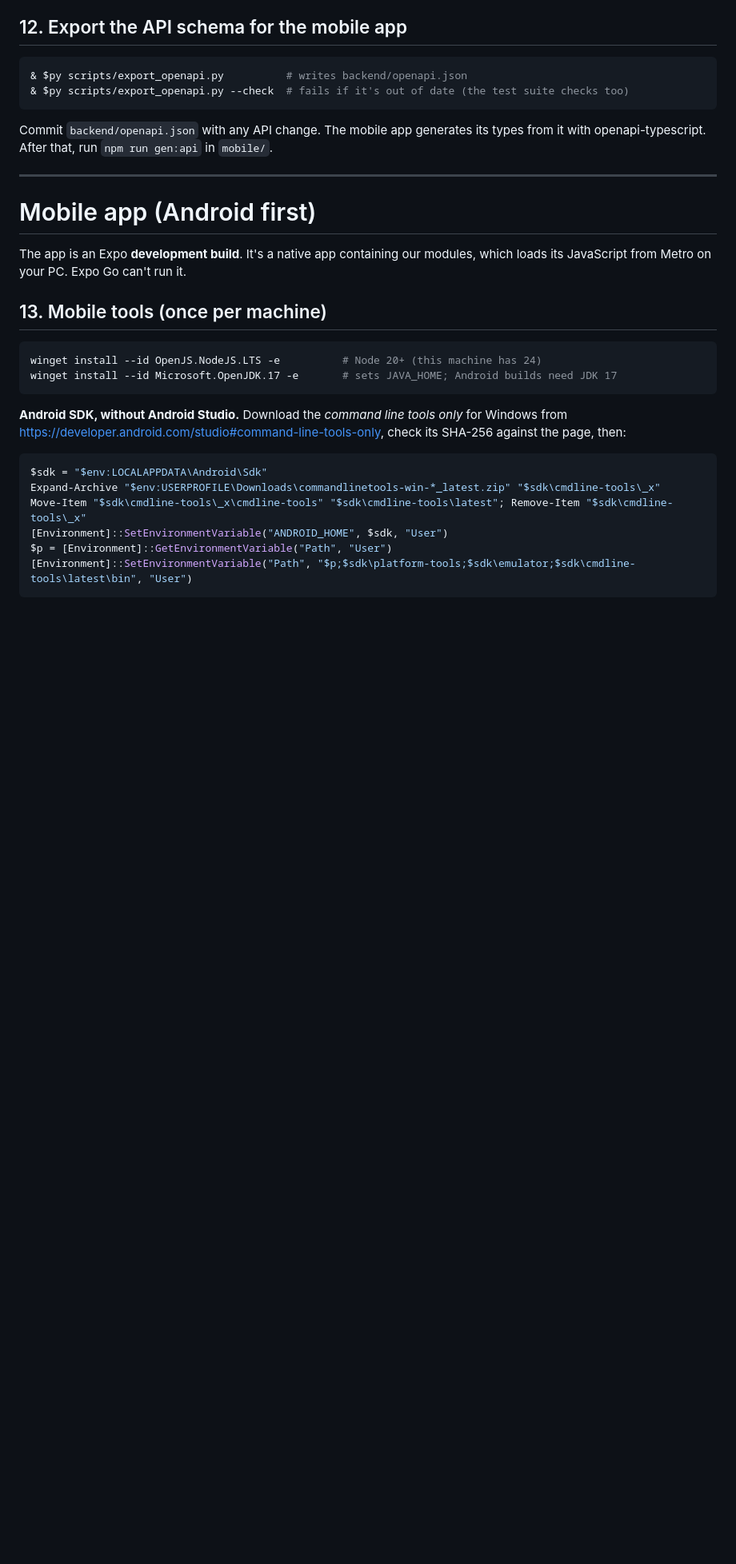
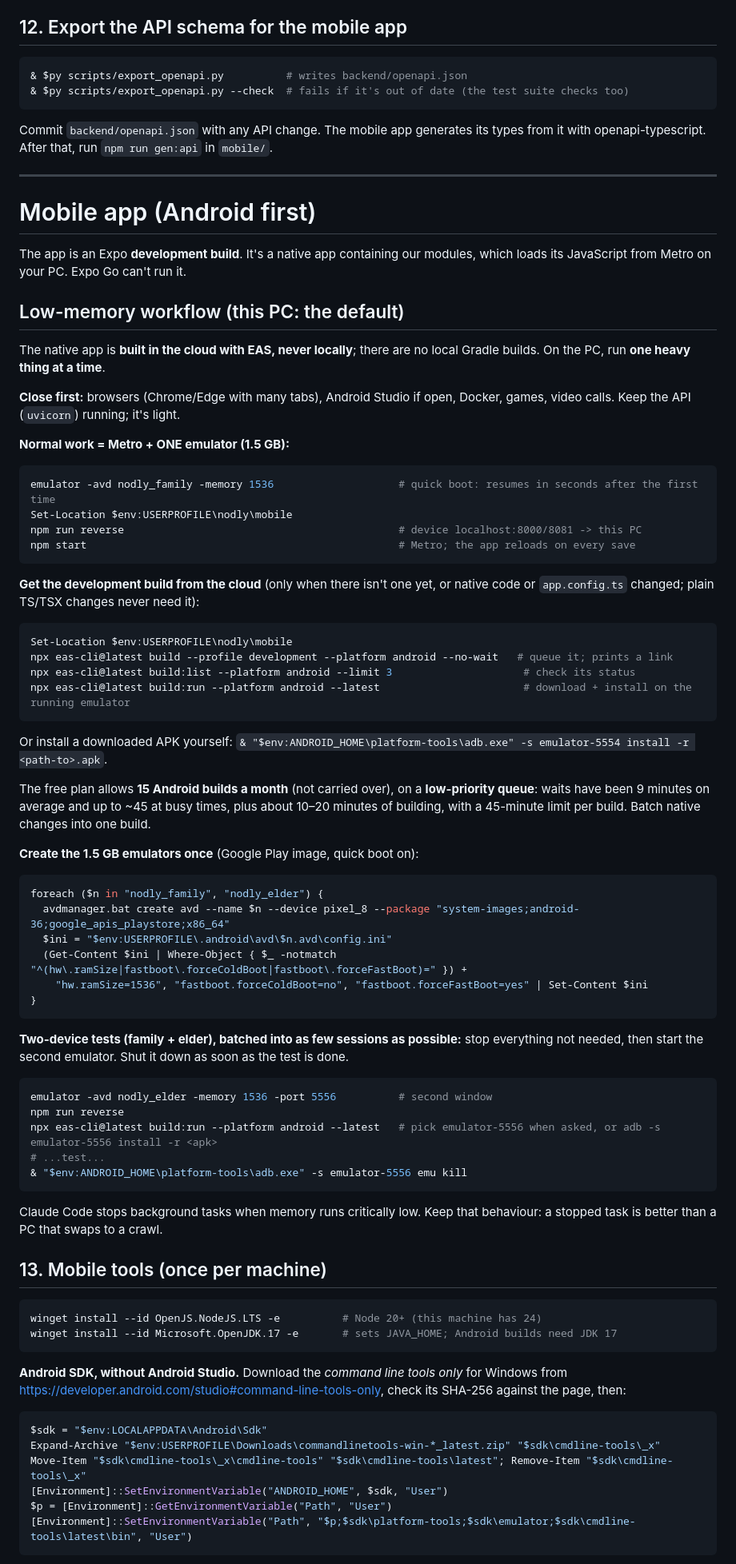
Before and after one commit to SamuelRayan/Nodly, a Markdown page: docs/SETUP.md, the part around one of its changes. Shown at 80% size. GitHub-like rendering; blank space fills up the shorter version.

Commit message:
Docs: low-memory workflow (EAS cloud builds, 1.5 GB emulators), deferred Galaxy checks
Co-Authored-By: Claude Opus 5.5 <noreply@anthropic.com>

````diff
--- a/docs/SETUP.md
+++ b/docs/SETUP.md
@@ -195,6 +195,65 @@ with openapi-typescript. After that, run `npm run gen:api` in `mobile/`.
 The app is an Expo **development build**. It's a native app containing our modules, which
 loads its JavaScript from Metro on your PC. Expo Go can't run it.
 
+## Low-memory workflow (this PC: the default)
+
+The native app is **built in the cloud with EAS, never locally**; there are no local Gradle
+builds. On the PC, run **one heavy thing at a time**.
+
+**Close first:** browsers (Chrome/Edge with many tabs), Android Studio if open, Docker, games,
+video calls. Keep the API (`uvicorn`) running; it's light.
+
+**Normal work = Metro + ONE emulator (1.5 GB):**
+
+```powershell
+emulator -avd nodly_family -memory 1536                    # quick boot: resumes in seconds after the first time
+Set-Location $env:USERPROFILE\nodly\mobile
+npm run reverse                                            # device localhost:8000/8081 -> this PC
+npm start                                                  # Metro; the app reloads on every save
+```
+
+**Get the development build from the cloud** (only when there isn't one yet, or native code or
+`app.config.ts` changed; plain TS/TSX changes never need it):
+
+```powershell
+Set-Location $env:USERPROFILE\nodly\mobile
+npx eas-cli@latest build --profile development --platform android --no-wait   # queue it; prints a link
+npx eas-cli@latest build:list --platform android --limit 3                     # check its status
+npx eas-cli@latest build:run --platform android --latest                       # download + install on the running emulator
+```
+
+Or install a downloaded APK yourself:
+`& "$env:ANDROID_HOME\platform-tools\adb.exe" -s emulator-5554 install -r <path-to>.apk`.
+
+The free plan allows **15 Android builds a month** (not carried over), on a **low-priority
+queue**: waits have been 9 minutes on average and up to ~45 at busy times, plus about 10–20
+minutes of building, with a 45-minute limit per build. Batch native changes into one build.
+
+**Create the 1.5 GB emulators once** (Google Play image, quick boot on):
+
+```powershell
+foreach ($n in "nodly_family", "nodly_elder") {
+  avdmanager.bat create avd --name $n --device pixel_8 --package "system-images;android-36;google_apis_playstore;x86_64"
+  $ini = "$env:USERPROFILE\.android\avd\$n.avd\config.ini"
+  (Get-Content $ini | Where-Object { $_ -notmatch "^(hw\.ramSize|fastboot\.forceColdBoot|fastboot\.forceFastBoot)=" }) +
+    "hw.ramSize=1536", "fastboot.forceColdBoot=no", "fastboot.forceFastBoot=yes" | Set-Content $ini
+}
+```
+
+**Two-device tests (family + elder), batched into as few sessions as possible:** stop
+everything not needed, then start the second emulator. Shut it down as soon as the test is done.
+
+```powershell
+emulator -avd nodly_elder -memory 1536 -port 5556          # second window
+npm run reverse
+npx eas-cli@latest build:run --platform android --latest   # pick emulator-5556 when asked, or adb -s emulator-5556 install -r <apk>
+# ...test...
+& "$env:ANDROID_HOME\platform-tools\adb.exe" -s emulator-5556 emu kill
+```
+
+Claude Code stops background tasks when memory runs critically low. Keep that behaviour: a
+stopped task is better than a PC that swaps to a crawl.
+
 ## 13. Mobile tools (once per machine)
 
 ```powershell
````
Also changed, not shown: other parts of docs/SETUP.md (+6 -0 lines), docs/DECISIONS.md (+7 -0 lines), docs/PROGRESS.md (+17 -0 lines).
